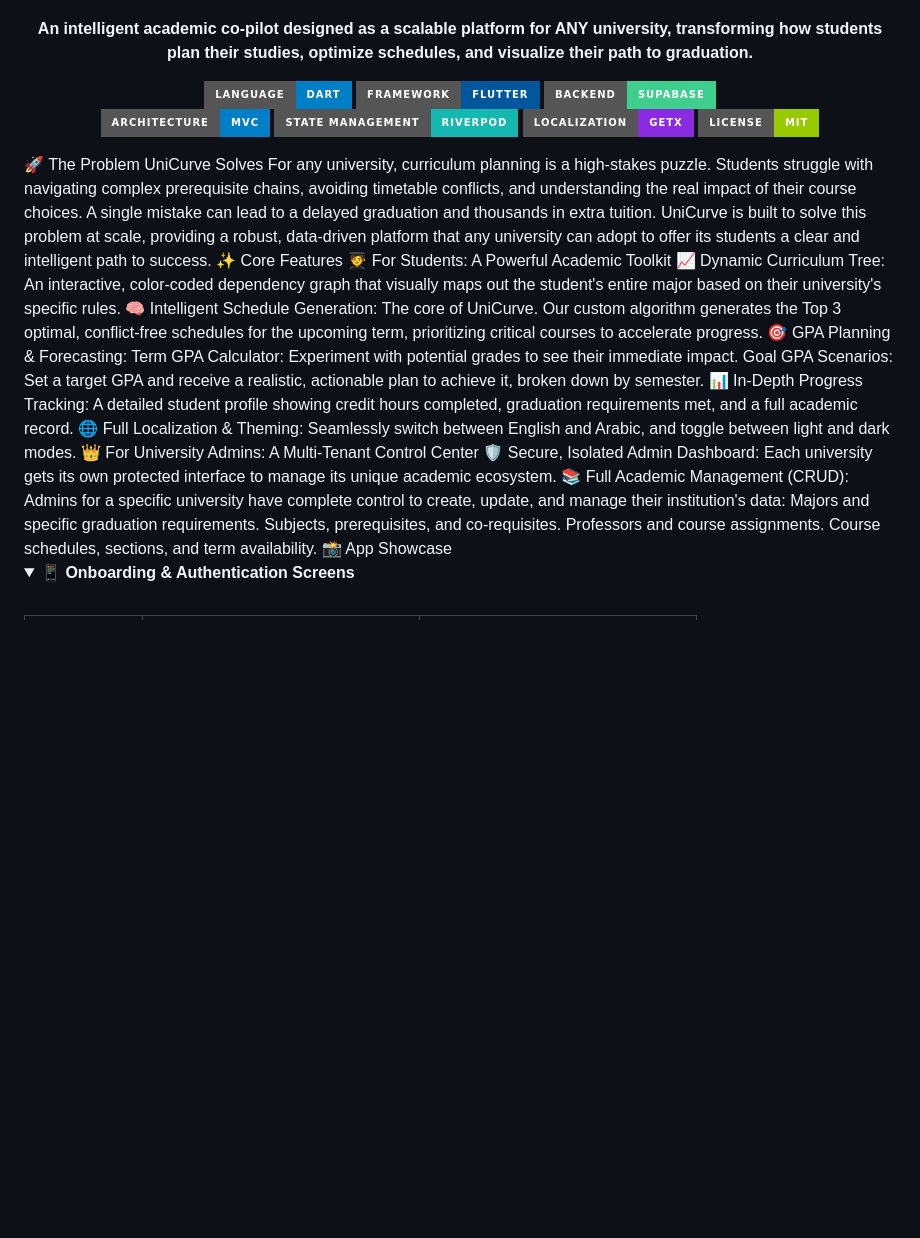
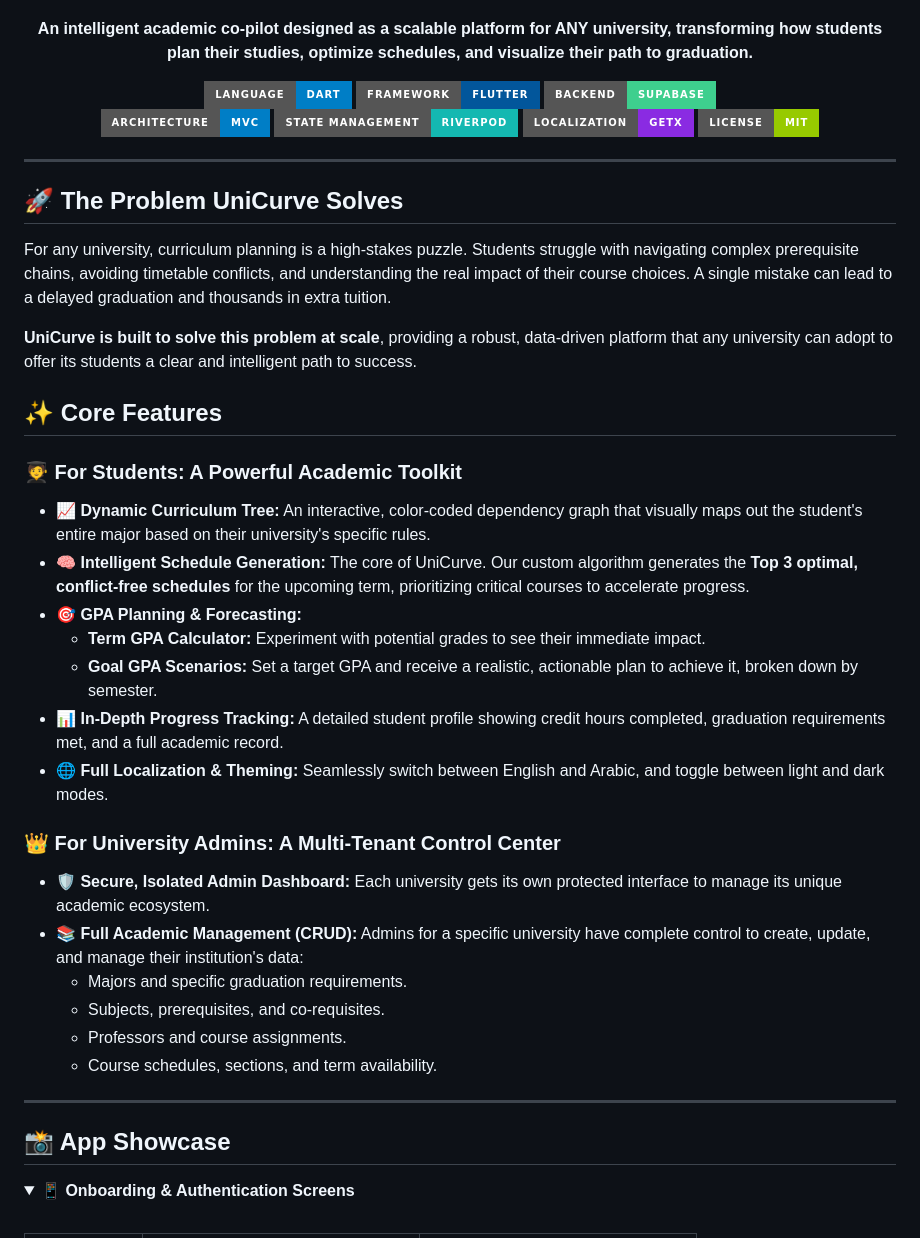
Before and after one commit to Ahmaddoolt/unicurve-app, a Markdown page: README.md, the part around one of its changes. Drawn GitHub-style; folded sections open; badges without logos; blank space fills up the shorter version.

```diff
--- a/README.md
+++ b/README.md
@@ -5,39 +6,55 @@
 </p>
+
 <p align="center">
-<strong>An intelligent academic co-pilot designed as a scalable platform for ANY university, transforming how students plan their studies, optimize schedules, and visualize their path to graduation.</strong>
+  <strong>An intelligent academic co-pilot designed as a scalable platform for ANY university, transforming how students plan their studies, optimize schedules, and visualize their path to graduation.</strong>
 </p>
+
 <p align="center">
-<!-- Primary Technologies -->
-<img alt="Language" src="https://img.shields.io/badge/Language-Dart-blue?style=for-the-badge&logo=dart">
-<img alt="Framework" src="https://img.shields.io/badge/Framework-Flutter-02569B?style=for-the-badge&logo=flutter">
-<img alt="Backend" src="https://img.shields.io/badge/Backend-Supabase-3ECF8E?style=for-the-badge&logo=supabase">
-<br>
-<!-- Architecture & State -->
-<img alt="Architecture" src="https://img.shields.io/badge/Architecture-MVC-blue?style=for-the-badge">
-<img alt="State Management" src="https://img.shields.io/badge/State%20Management-Riverpod-14B8B1?style=for-the-badge&logo=riverpod">
-<img alt="Localization" src="https://img.shields.io/badge/Localization-GetX-8A2BE2?style=for-the-badge">
-<img alt="License" src="https://img.shields.io/badge/License-MIT-green.svg?style=for-the-badge">
+  <!-- Primary Technologies -->
+  <img alt="Language" src="https://img.shields.io/badge/Language-Dart-blue?style=for-the-badge&logo=dart">
+  <img alt="Framework" src="https://img.shields.io/badge/Framework-Flutter-02569B?style=for-the-badge&logo=flutter">
+  <img alt="Backend" src="https://img.shields.io/badge/Backend-Supabase-3ECF8E?style=for-the-badge&logo=supabase">
+  <br>
+  <!-- Architecture & State -->
+  <img alt="Architecture" src="https://img.shields.io/badge/Architecture-MVC-blue?style=for-the-badge">
+  <img alt="State Management" src="https://img.shields.io/badge/State%20Management-Riverpod-14B8B1?style=for-the-badge&logo=riverpod">
+  <img alt="Localization" src="https://img.shields.io/badge/Localization-GetX-8A2BE2?style=for-the-badge">
+  <img alt="License" src="https://img.shields.io/badge/License-MIT-green.svg?style=for-the-badge">
 </p>
-🚀 The Problem UniCurve Solves
+
+---
+
+## 🚀 The Problem UniCurve Solves
+
 For any university, curriculum planning is a high-stakes puzzle. Students struggle with navigating complex prerequisite chains, avoiding timetable conflicts, and understanding the real impact of their course choices. A single mistake can lead to a delayed graduation and thousands in extra tuition.
-UniCurve is built to solve this problem at scale, providing a robust, data-driven platform that any university can adopt to offer its students a clear and intelligent path to success.
-✨ Core Features
-🧑‍🎓 For Students: A Powerful Academic Toolkit
-📈 Dynamic Curriculum Tree: An interactive, color-coded dependency graph that visually maps out the student's entire major based on their university's specific rules.
-🧠 Intelligent Schedule Generation: The core of UniCurve. Our custom algorithm generates the Top 3 optimal, conflict-free schedules for the upcoming term, prioritizing critical courses to accelerate progress.
-🎯 GPA Planning & Forecasting:
-Term GPA Calculator: Experiment with potential grades to see their immediate impact.
-Goal GPA Scenarios: Set a target GPA and receive a realistic, actionable plan to achieve it, broken down by semester.
-📊 In-Depth Progress Tracking: A detailed student profile showing credit hours completed, graduation requirements met, and a full academic record.
-🌐 Full Localization & Theming: Seamlessly switch between English and Arabic, and toggle between light and dark modes.
-👑 For University Admins: A Multi-Tenant Control Center
-🛡️ Secure, Isolated Admin Dashboard: Each university gets its own protected interface to manage its unique academic ecosystem.
-📚 Full Academic Management (CRUD): Admins for a specific university have complete control to create, update, and manage their institution's data:
-Majors and specific graduation requirements.
-Subjects, prerequisites, and co-requisites.
-Professors and course assignments.
-Course schedules, sections, and term availability.
-📸 App Showcase
+
+**UniCurve is built to solve this problem at scale**, providing a robust, data-driven platform that any university can adopt to offer its students a clear and intelligent path to success.
+
+## ✨ Core Features
+
+### 🧑‍🎓 For Students: A Powerful Academic Toolkit
+
+*   **📈 Dynamic Curriculum Tree:** An interactive, color-coded dependency graph that visually maps out the student's entire major based on their university's specific rules.
+*   **🧠 Intelligent Schedule Generation:** The core of UniCurve. Our custom algorithm generates the **Top 3 optimal, conflict-free schedules** for the upcoming term, prioritizing critical courses to accelerate progress.
+*   **🎯 GPA Planning & Forecasting:**
+    *   **Term GPA Calculator:** Experiment with potential grades to see their immediate impact.
+    *   **Goal GPA Scenarios:** Set a target GPA and receive a realistic, actionable plan to achieve it, broken down by semester.
+*   **📊 In-Depth Progress Tracking:** A detailed student profile showing credit hours completed, graduation requirements met, and a full academic record.
+*   **🌐 Full Localization & Theming:** Seamlessly switch between English and Arabic, and toggle between light and dark modes.
+
+### 👑 For University Admins: A Multi-Tenant Control Center
+
+*   **🛡️ Secure, Isolated Admin Dashboard:** Each university gets its own protected interface to manage its unique academic ecosystem.
+*   **📚 Full Academic Management (CRUD):** Admins for a specific university have complete control to create, update, and manage their institution's data:
+    *   Majors and specific graduation requirements.
+    *   Subjects, prerequisites, and co-requisites.
+    *   Professors and course assignments.
+    *   Course schedules, sections, and term availability.
+
+---
+
+## 📸 App Showcase
+
 <details>
 <summary><strong>📱 Onboarding & Authentication Screens</strong></summary>
 <br>
```
Also changed, not shown: other parts of README.md (+168 -129 lines).
